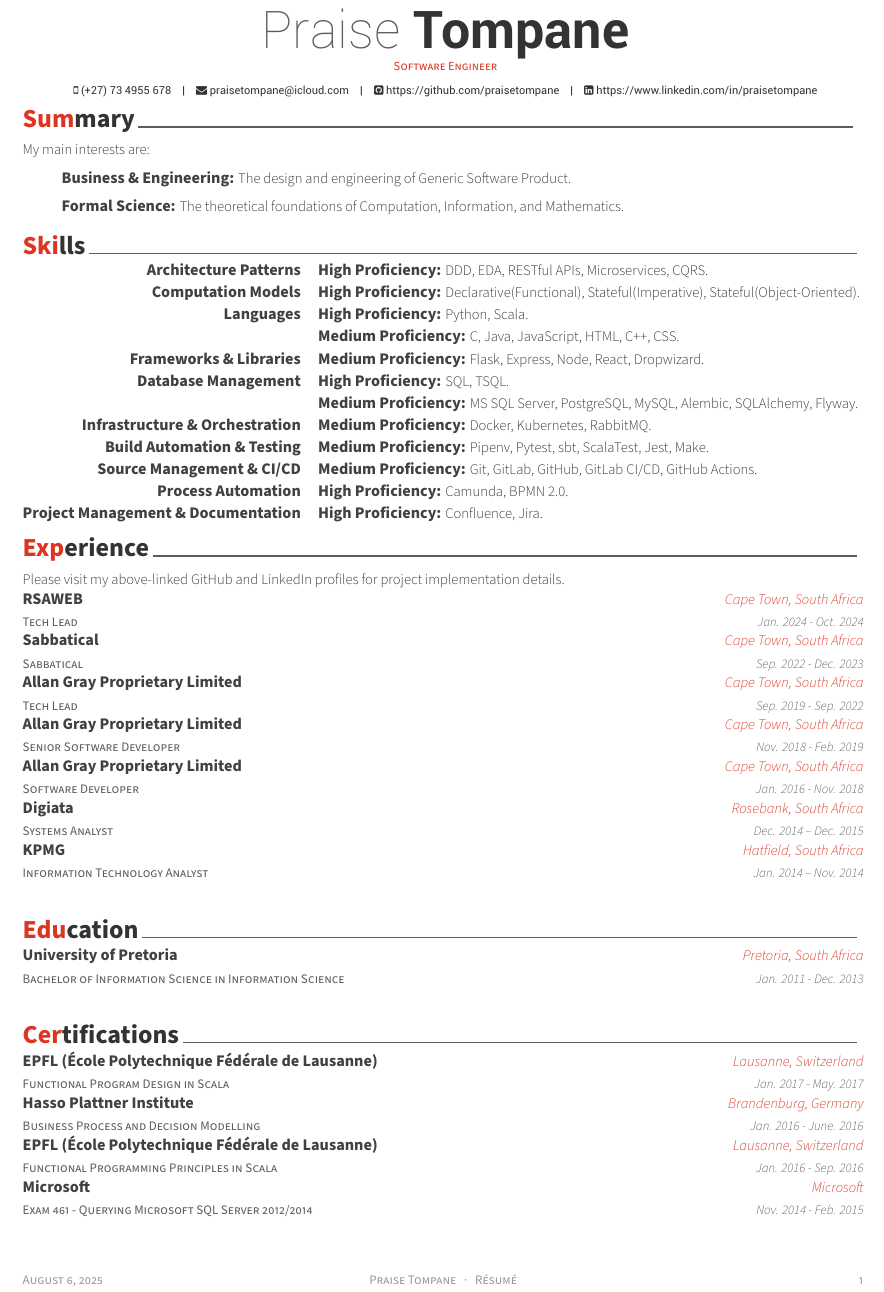
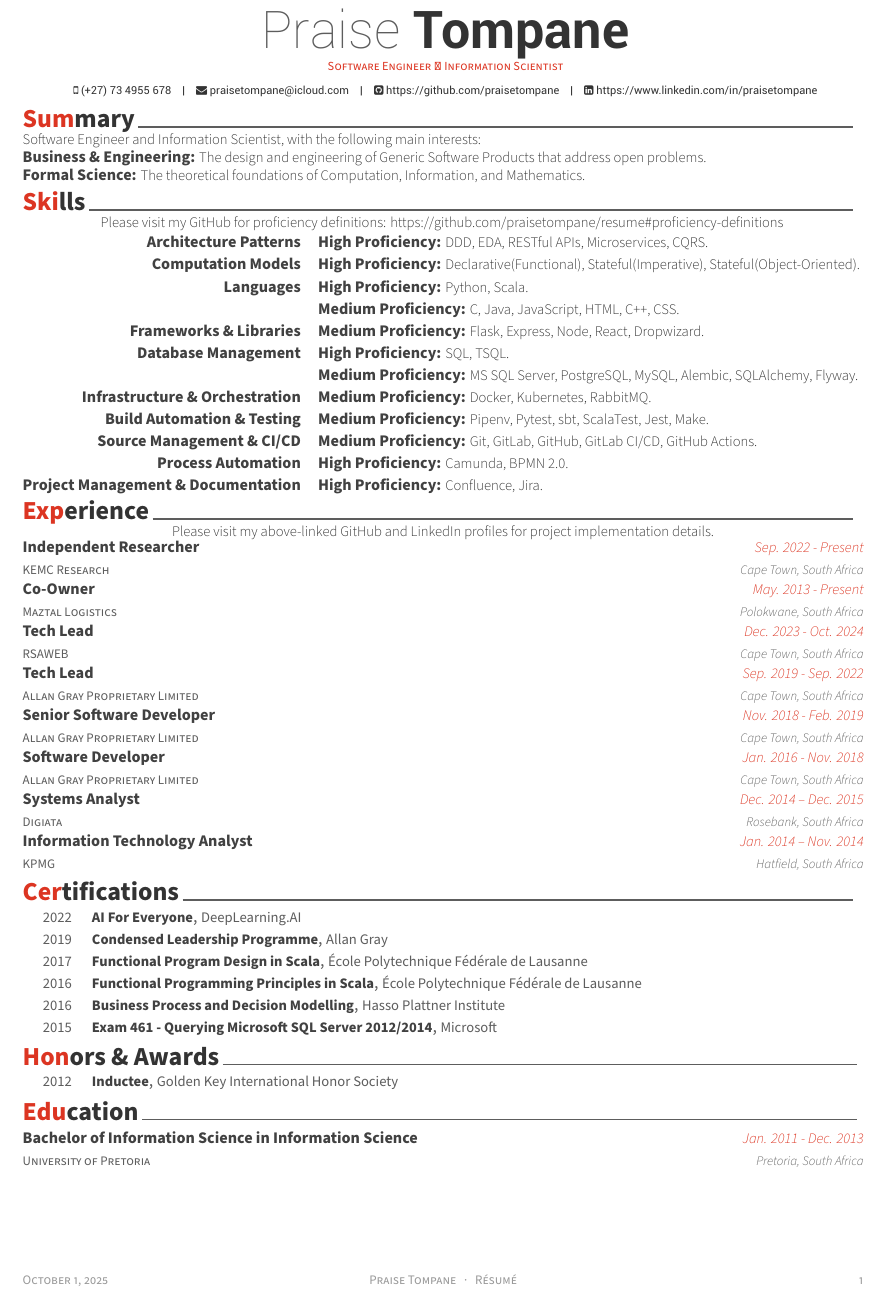
Before and after one commit to praisetompane/resume, a LaTeX CV (resume.tex, which reads resume/certifications.tex, resume/experience.tex, resume/honors.tex): part of the page, cut so that both start at the same text. The pictures show the PDF file resume.pdf that the author committed with the source.

Commit message:
docs: updates as at 2025-Aug-22.

```diff
--- a/resume.tex
+++ b/resume.tex
@@ -54,7 +53,7 @@
 % Available options: circle|rectangle,edge/noedge,left/right
 % \photo[rectangle,edge,right]{./examples/profile}
 \name{Praise}{Tompane}
-\position{Software Engineer}
+\position{Software Engineer ∧ Information Scientist}
 
 \mobile{(+27) 73 4955 678}
 \email{praisetompane@icloud.com}
--- a/resume/certifications.tex
+++ b/resume/certifications.tex
@@ -1,33 +1,40 @@
 \cvsection{Certifications}
-  \begin{cventries}
-    \cventry{}{}{}{}{}
+    \vspace{1.0mm}
+    \begin{cvhonors}
+        \cvhonor
+            {AI For Everyone}
+            {DeepLearning.AI}
+            {}
+            {2022}
 
-    \cventry
+        \cvhonor
+            {Condensed Leadership Programme}
+            {Allan Gray}
+            {}
+            {2019}
+
+        \cvhonor
             {Functional Program Design in Scala}
-      {EPFL (École Polytechnique Fédérale de Lausanne)}
-      {Lausanne, Switzerland}
-      {Jan. 2017 - May. 2017}
+            {École Polytechnique Fédérale de Lausanne}
             {}
+            {2017}
 
-    \cventry
+        \cvhonor
+            {Functional Programming Principles in Scala}
+            {École Polytechnique Fédérale de Lausanne}
+            {}
+            {2016}
+
+        \cvhonor
             {Business Process and Decision Modelling}
             {Hasso Plattner Institute}
-      {Brandenburg, Germany}
-      {Jan. 2016 - June. 2016}
             {}
+            {2016}
 
-    \cventry
-      {Functional Programming Principles in Scala}
-      {EPFL (École Polytechnique Fédérale de Lausanne)}
-      {Lausanne, Switzerland}
-      {Jan. 2016 - Sep. 2016}
-      {}
-
-    \cventry
+        \cvhonor
             {Exam 461 - Querying Microsoft SQL Server 2012/2014}
             {Microsoft}
-      {Microsoft}
-      {Nov. 2014 - Feb. 2015}
             {}
+            {2015}
 
-  \end{cventries}
+    \end{cvhonors}
--- a/resume/experience.tex
+++ b/resume/experience.tex
@@ -1,38 +1,39 @@
 \cvsection{Experience}
+    \begin{cvparagraph}
+
+        \:\:\:\:\:\:\:\:\:\:\:\:\:\:\:\:\:\:\:\:\:\:\:\:\:\:\:\:\:\:\:\:\:\:\:\:\:\:\:\:\:\:\:\:\:\:Please visit my above-linked GitHub and LinkedIn profiles for project implementation details.
+    \end{cvparagraph}
     \begin{cventries}
-    \cventry{}{}{}{}{}
-
-    \cventry {\paragraphstyle{Please visit my above-linked GitHub and LinkedIn profiles for project implementation details.}}{}{}{}{}
-
         \cventry
-      {Tech Lead}
-      {RSAWEB}
+            {KEMC Research}
+            {Independent Researcher}
+            {Sep. 2022 - Present}
             {Cape Town, South Africa}
-      {Jan. 2024 - Oct. 2024}
             {}
 
         \cventry
-      {Sabbatical}
-      {Sabbatical}
-      {Cape Town, South Africa}
-      {Sep. 2022 - Dec. 2023}
+            {Maztal Logistics}
+            {Co-Owner}
+            {May. 2013 - Present}
+            {Polokwane, South Africa}
             {}
 
         \cventry
+            {RSAWEB}
             {Tech Lead}
-      {Allan Gray Proprietary Limited}
+            {Dec. 2023 - Oct. 2024}
             {Cape Town, South Africa}
-      {Sep. 2019 - Sep. 2022}
             {}
 
         \cventry
-      {Senior Software Developer}
             {Allan Gray Proprietary Limited}
+            {Tech Lead}
+            {Sep. 2019 - Sep. 2022}
             {Cape Town, South Africa}
-      {Nov. 2018 - Feb. 2019}
             {}
 
         \cventry
-      {Software Developer}
             {Allan Gray Proprietary Limited}
+            {Senior Software Developer}
+            {Nov. 2018 - Feb. 2019}
             {Cape Town, South Africa}
@@ -40,13 +40,21 @@
             {}
 
         \cventry
-      {Systems Analyst}
-      {Digiata}
-      {Rosebank, South Africa}
-      {Dec. 2014 – Dec. 2015}
+            {Allan Gray Proprietary Limited}
+            {Software Developer}
+            {Jan. 2016 - Nov. 2018}
+            {Cape Town, South Africa}
             {}
 
         \cventry
+            {Digiata}
+            {Systems Analyst}
+            {Dec. 2014 – Dec. 2015}
+            {Rosebank, South Africa}
+            {}
+
+        \cventry
+            {KPMG}
             {Information Technology Analyst}
-      {KPMG}
+            {Jan. 2014 – Nov. 2014}
             {Hatfield, South Africa}
--- /dev/null
+++ b/resume/honors.tex
@@ -0,0 +1,9 @@
+\cvsection{Honors \& Awards}
+    \begin{cvhonors}
+        \cvhonor
+            {Inductee}
+            {Golden Key International Honor Society} % Event
+            {}
+            {2012}
+
+    \end{cvhonors}
--- a/resume/skills.tex
+++ b/resume/skills.tex
@@ -1,4 +1,8 @@
 \cvsection{Skills}
+    \begin{cvparagraph}
+
+        \:\:\:\:\:\:\:\:\:\:\:\:\:\:\:\:\:\:\:\:\:\:\:\:Please visit my GitHub for proficiency definitions: https://github.com/praisetompane/resume\#proficiency-definitions
+    \end{cvparagraph}
     \begin{cvskills}
         \cvskill
             {Architecture Patterns}
--- a/resume/summary.tex
+++ b/resume/summary.tex
@@ -1,11 +1,7 @@
 \cvsection{Summary}
     \begin{cvparagraph}
 
-
-    {\skilltypestyle{}{My main interests are:}}
-
-    \:\:\:\:\:\:\:\:\:\:\:\:{\skilltypestyle{Business \& Engineering:} The design and engineering of Generic Software Product.}
-
-    \:\:\:\:\:\:\:\:\:\:\:\:{\skilltypestyle{Formal Science:} The theoretical foundations of Computation, Information, and Mathematics.}
-
+        Software Engineer and Information Scientist, with the following main interests:\newline
+        {\skilltypestyle{Business \& Engineering:} The design and engineering of Generic Software Products that address open problems.}\newline
+        {\skilltypestyle{Formal Science:} The theoretical foundations of Computation, Information, and Mathematics.}
     \end{cvparagraph}
```
Also changed, not shown: lib/awesome-cv.cls (+5 -5 lines), lib/fontawesome.sty (+0 -1 lines), resume/education.tex (+2 -2 lines), .github/workflows/resume.yaml (renamed from .github/workflows/praise_resume.yaml), .spellcheck_exceptions_dictionary.txt, resume.pdf, resume.tex (8 more changed lines), resume/experience.tex (2 more changed lines), 1 other file. Lines whose indentation alone changed are shown as unchanged.
